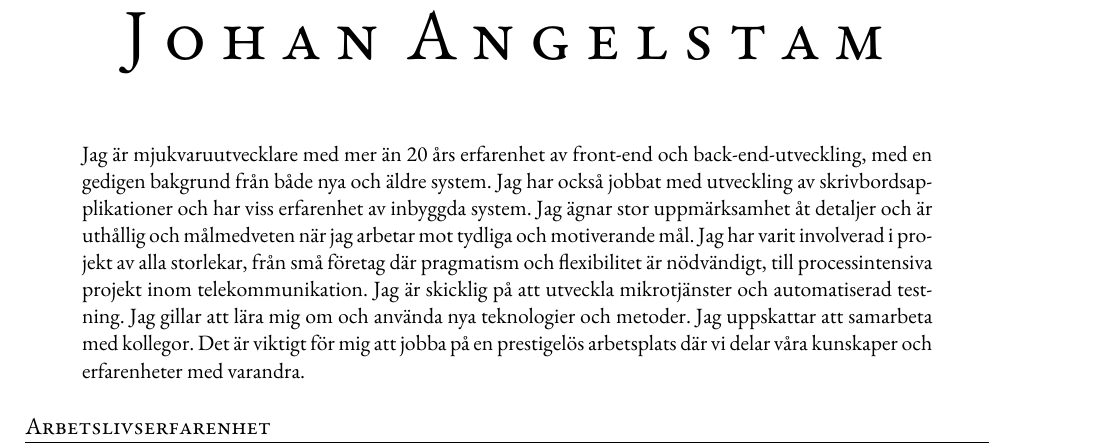
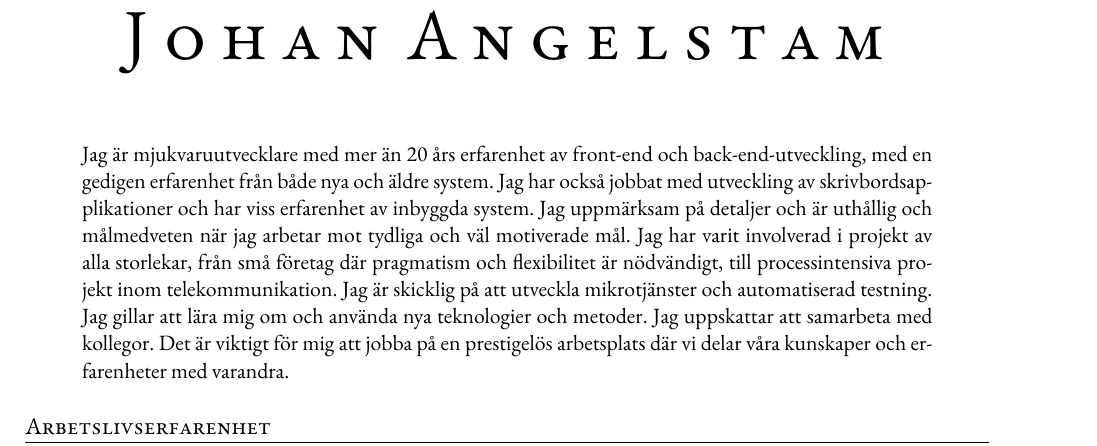
Before and after one commit to angelstam/cv, a LaTeX CV (cv-johan-angelstam.sv.tex): part of page 1 of 2, cut so that both start at the same text. Compiled offline with XeLaTeX; a missing font is replaced by an installed copy or a similar font.

Commit message:
Update introduction in the Swedish version.

```diff
--- a/cv-johan-angelstam.sv.tex
+++ b/cv-johan-angelstam.sv.tex
@@ -44,13 +44,13 @@ Gammelbo gård 338 {\large\textperiodcentered} 711 98 Ramsberg {\large\textperio
 % kompetenser.
 
 Jag är mjukvaruutvecklare med mer än 20 års erfarenhet av
-front-end och back-end-utveckling, med en gedigen bakgrund
+front-end och back-end-utveckling, med en gedigen erfarenhet
 från både nya och äldre system.
 Jag har också jobbat med utveckling av skrivbordsapplikationer och har
 viss erfarenhet av inbyggda system.
-Jag ägnar stor uppmärksamhet åt
+Jag uppmärksam på
 detaljer och är uthållig och målmedveten när jag arbetar mot
-tydliga och motiverande mål. Jag har varit involverad i projekt av
+tydliga och väl motiverade mål. Jag har varit involverad i projekt av
 alla storlekar, från små företag där pragmatism och flexibilitet
 är nödvändigt, till processintensiva projekt inom telekommunikation.
 Jag är skicklig på att utveckla mikrotjänster och automatiserad
```
